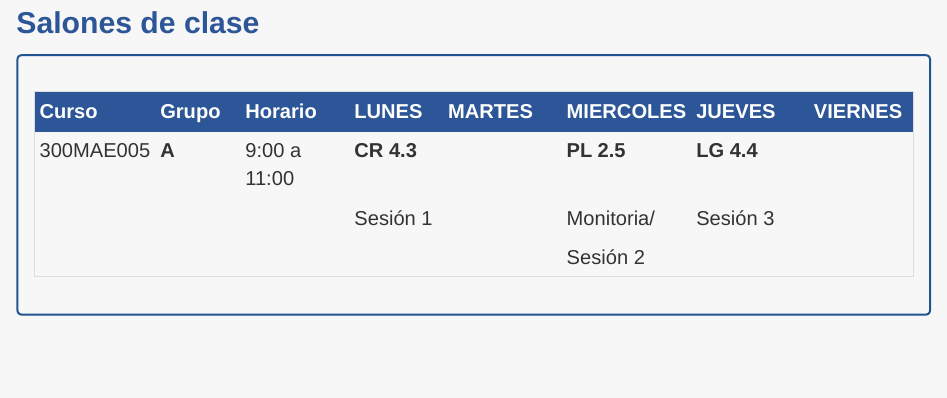
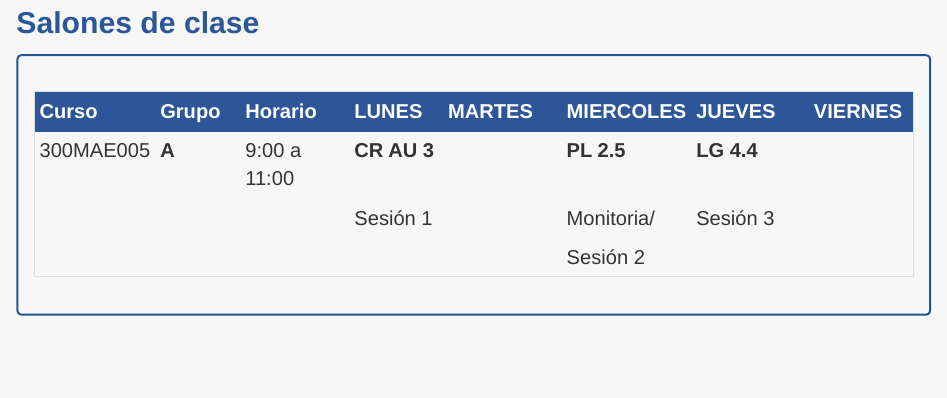
Before and after one commit to dgonxalex80/300MAE005A, an R Markdown document (index.Rmd): the page in a window 1100 px wide, from 2390 px down. Rendered offline with R 4.5, knitr and Pandoc, with nearby package versions.

Commit message:
ajuste salones de clases

```diff
--- a/index.Rmd
+++ b/index.Rmd
@@ -82,7 +82,7 @@ knitr::include_graphics("img/aulainvertida1.png")
 
 |Curso     | **Grupo** | Horario       | **LUNES**  |    **MARTES**  | **MIERCOLES** |  **JUEVES**    | **VIERNES** |
 |:---------|:----------|:--------------|:-----------|:---------------|:--------------|:---------------|:------------|
-|300MAE005 |  **A**    |9:00 a 11:00   |**CR 4.3**  |                |  **PL 2.5**   |**LG 4.4**      |             |
+|300MAE005 |  **A**    |9:00 a 11:00   |**CR AU 3**  |                |  **PL 2.5**   |**LG 4.4**      |             |
 |          |           |               |Sesión 1    |                |  Monitoria/   |Sesión 3        |             |
 |          |           |               |            |                |  Sesión 2     |                |             |
 
```
Also changed, not shown: 1 other file.
